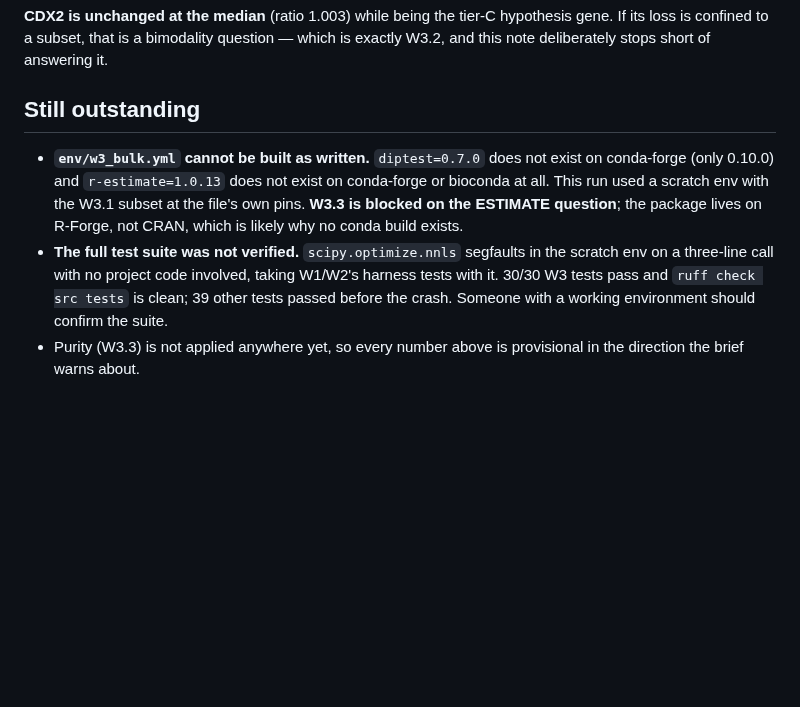
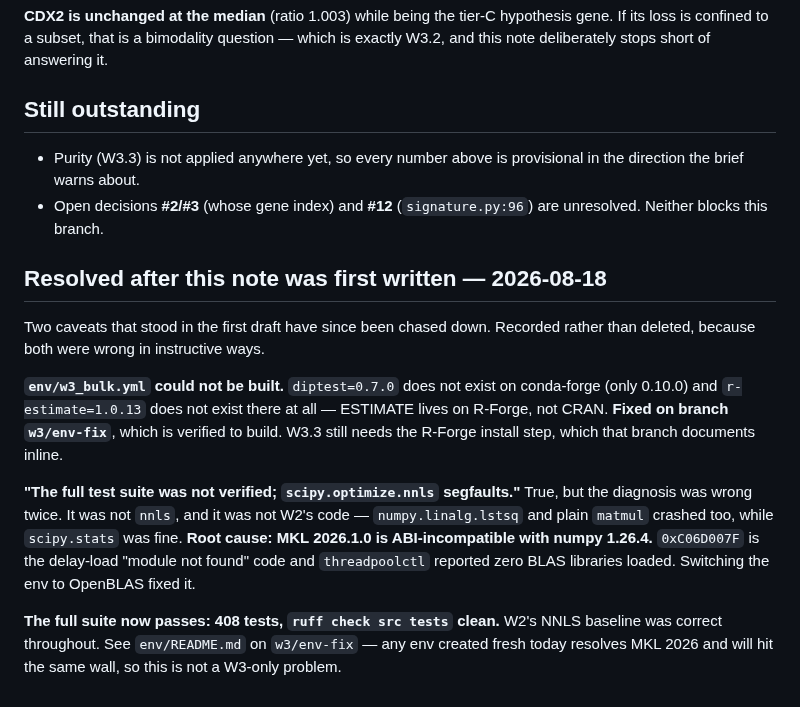
Before and after one commit to diegomardian/BetterRiseProject, a Markdown page: results/notes/w3.1_gdc_ingest.md, the part around the change. GitHub-like rendering; blank space fills up the shorter version.

Commit message:
W3.1: correct the note — the suite passes, and the scipy diagnosis was wrong
Two caveats in the first draft are resolved, and one of them I had
diagnosed wrongly twice.

It was not scipy.optimize.nnls and it was not W2's code. numpy.linalg.lstsq
and plain matmul crashed too, while scipy.stats was fine. Root cause is
MKL 2026.1.0 being ABI-incompatible with numpy 1.26.4 — 0xC06D007F is the
delay-load "module not found" code, and threadpoolctl reported zero BLAS
libraries loaded. Switching to OpenBLAS fixes it.

Full suite now passes: 408 tests, ruff clean.

Kept the wrong versions in the note rather than deleting them, since both
were wrong in ways worth not repeating.

Co-Authored-By: Claude Opus 5 <noreply@anthropic.com>

```diff
--- a/results/notes/w3.1_gdc_ingest.md
+++ b/results/notes/w3.1_gdc_ingest.md
@@ -184,16 +184,30 @@ answering it.
 
 ## Still outstanding
 
-- **`env/w3_bulk.yml` cannot be built as written.** `diptest=0.7.0` does not
-  exist on conda-forge (only 0.10.0) and `r-estimate=1.0.13` does not exist on
-  conda-forge or bioconda at all. This run used a scratch env with the W3.1
-  subset at the file's own pins. **W3.3 is blocked on the ESTIMATE question**;
-  the package lives on R-Forge, not CRAN, which is likely why no conda build
-  exists.
-- **The full test suite was not verified.** `scipy.optimize.nnls` segfaults in
-  the scratch env on a three-line call with no project code involved, taking
-  W1/W2's harness tests with it. 30/30 W3 tests pass and `ruff check src tests`
-  is clean; 39 other tests passed before the crash. Someone with a working
-  environment should confirm the suite.
 - Purity (W3.3) is not applied anywhere yet, so every number above is
   provisional in the direction the brief warns about.
+- Open decisions **#2/#3** (whose gene index) and **#12** (`signature.py:96`)
+  are unresolved. Neither blocks this branch.
+
+## Resolved after this note was first written — 2026-08-18
+
+Two caveats that stood in the first draft have since been chased down. Recorded
+rather than deleted, because both were wrong in instructive ways.
+
+**`env/w3_bulk.yml` could not be built.** `diptest=0.7.0` does not exist on
+conda-forge (only 0.10.0) and `r-estimate=1.0.13` does not exist there at all —
+ESTIMATE lives on R-Forge, not CRAN. **Fixed on branch `w3/env-fix`**, which is
+verified to build. W3.3 still needs the R-Forge install step, which that branch
+documents inline.
+
+**"The full test suite was not verified; `scipy.optimize.nnls` segfaults."**
+True, but the diagnosis was wrong twice. It was not `nnls`, and it was not W2's
+code — `numpy.linalg.lstsq` and plain `matmul` crashed too, while `scipy.stats`
+was fine. **Root cause: MKL 2026.1.0 is ABI-incompatible with numpy 1.26.4.**
+`0xC06D007F` is the delay-load "module not found" code and `threadpoolctl`
+reported zero BLAS libraries loaded. Switching the env to OpenBLAS fixed it.
+
+**The full suite now passes: 408 tests, `ruff check src tests` clean.** W2's
+NNLS baseline was correct throughout. See `env/README.md` on `w3/env-fix` — any
+env created fresh today resolves MKL 2026 and will hit the same wall, so this is
+not a W3-only problem.
```
